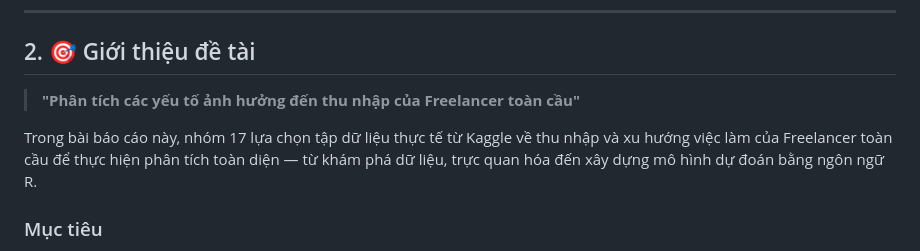
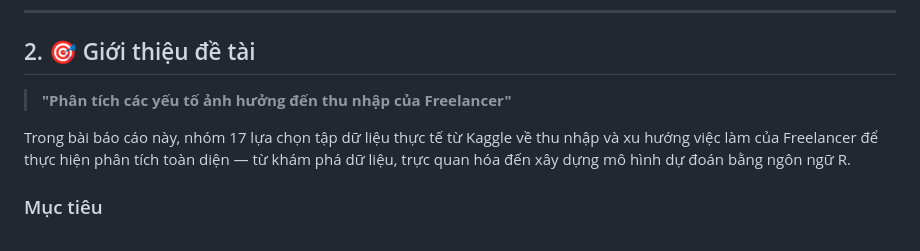
Before and after one commit to PHUC-BAO/Final-Project-LT-R-01-Nhom15, a Markdown page: README.md, the part around the change. GitHub-like rendering.

```diff
--- a/README.md
+++ b/README.md
@@ -14,9 +14,9 @@
 
 ## 2. 🎯 Giới thiệu đề tài
 
-> **"Phân tích các yếu tố ảnh hưởng đến thu nhập của Freelancer toàn cầu"**
+> **"Phân tích các yếu tố ảnh hưởng đến thu nhập của Freelancer"**
 
-Trong bài báo cáo này, nhóm 17 lựa chọn tập dữ liệu thực tế từ Kaggle về thu nhập và xu hướng việc làm của Freelancer toàn cầu để thực hiện phân tích toàn diện — từ khám phá dữ liệu, trực quan hóa đến xây dựng mô hình dự đoán bằng ngôn ngữ R.
+Trong bài báo cáo này, nhóm 17 lựa chọn tập dữ liệu thực tế từ Kaggle về thu nhập và xu hướng việc làm của Freelancer để thực hiện phân tích toàn diện — từ khám phá dữ liệu, trực quan hóa đến xây dựng mô hình dự đoán bằng ngôn ngữ R.
 
 ### Mục tiêu
 - Xác định các yếu tố ảnh hưởng lớn nhất đến thu nhập của Freelancer
```
